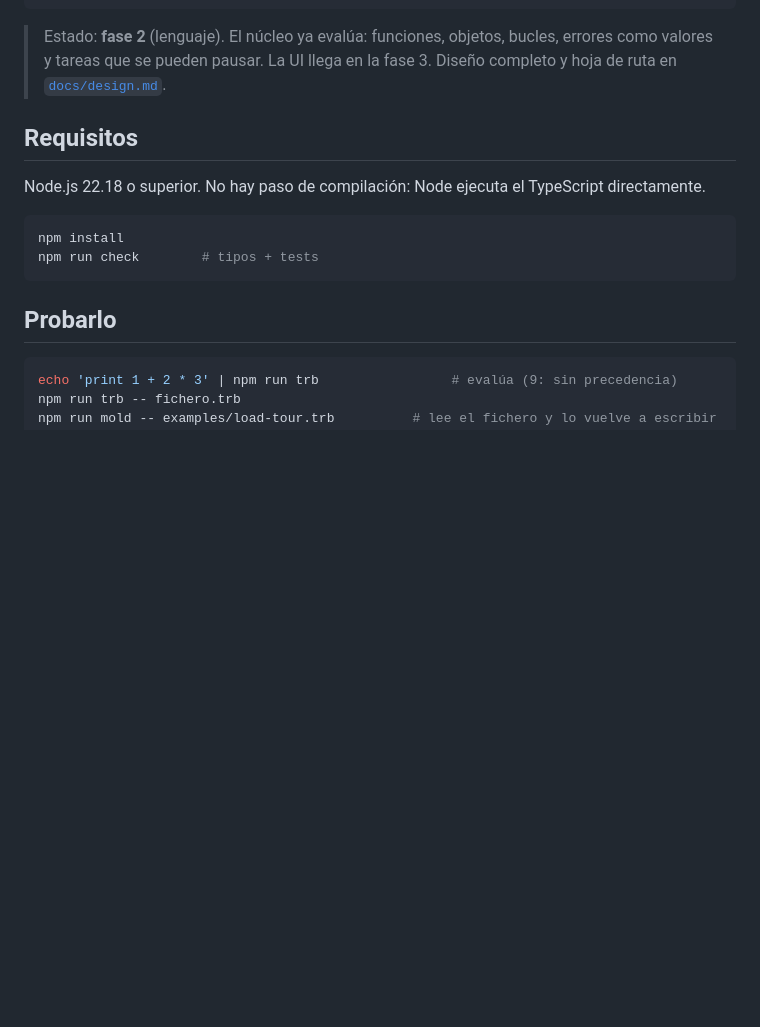
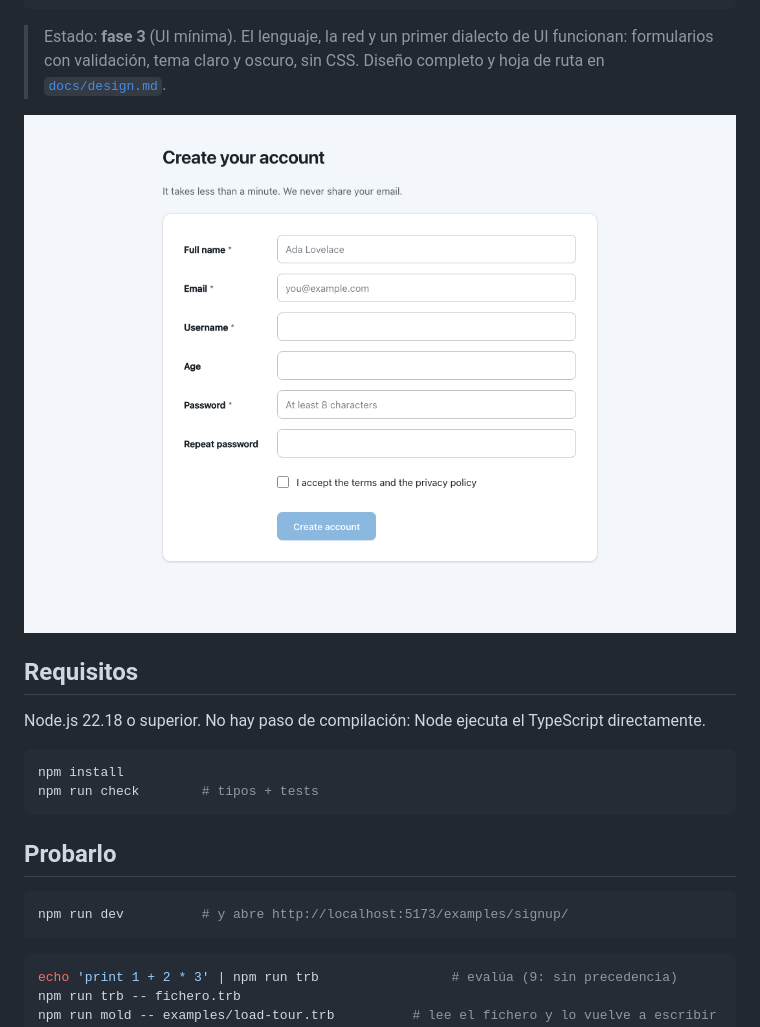
Before and after one commit to acasadom/trebol, a Markdown page: README.md, the part around the change. Drawn GitHub-style; pictures changed too: docs/screenshots/signup-light.png (added); blank space fills up the shorter version.

````diff
--- a/README.md
+++ b/README.md
@@ -15,9 +15,11 @@ view [
 ]
 ```
 
-> Estado: **fase 2** (lenguaje). El núcleo ya evalúa: funciones, objetos,
-> bucles, errores como valores y tareas que se pueden pausar. La UI llega en la
-> fase 3. Diseño completo y hoja de ruta en [`docs/design.md`](docs/design.md).
+> Estado: **fase 3** (UI mínima). El lenguaje, la red y un primer dialecto de
+> UI funcionan: formularios con validación, tema claro y oscuro, sin CSS.
+> Diseño completo y hoja de ruta en [`docs/design.md`](docs/design.md).
+
+![Formulario de alta en tema claro](docs/screenshots/signup-light.png)
 
 ## Requisitos
 
@@ -29,6 +31,10 @@ npm run check        # tipos + tests
 ```
 
 ## Probarlo
+
+```sh
+npm run dev          # y abre http://localhost:5173/examples/signup/
+```
 
 ```sh
 echo 'print 1 + 2 * 3' | npm run trb                 # evalúa (9: sin precedencia)
````
Also changed, not shown: docs/screenshots/signup-dark.png (added), docs/screenshots/signup-errors-dark.png (added), docs/screenshots/signup-errors-light.png (added), docs/screenshots/signup-narrow.png (added), 11 other files.
